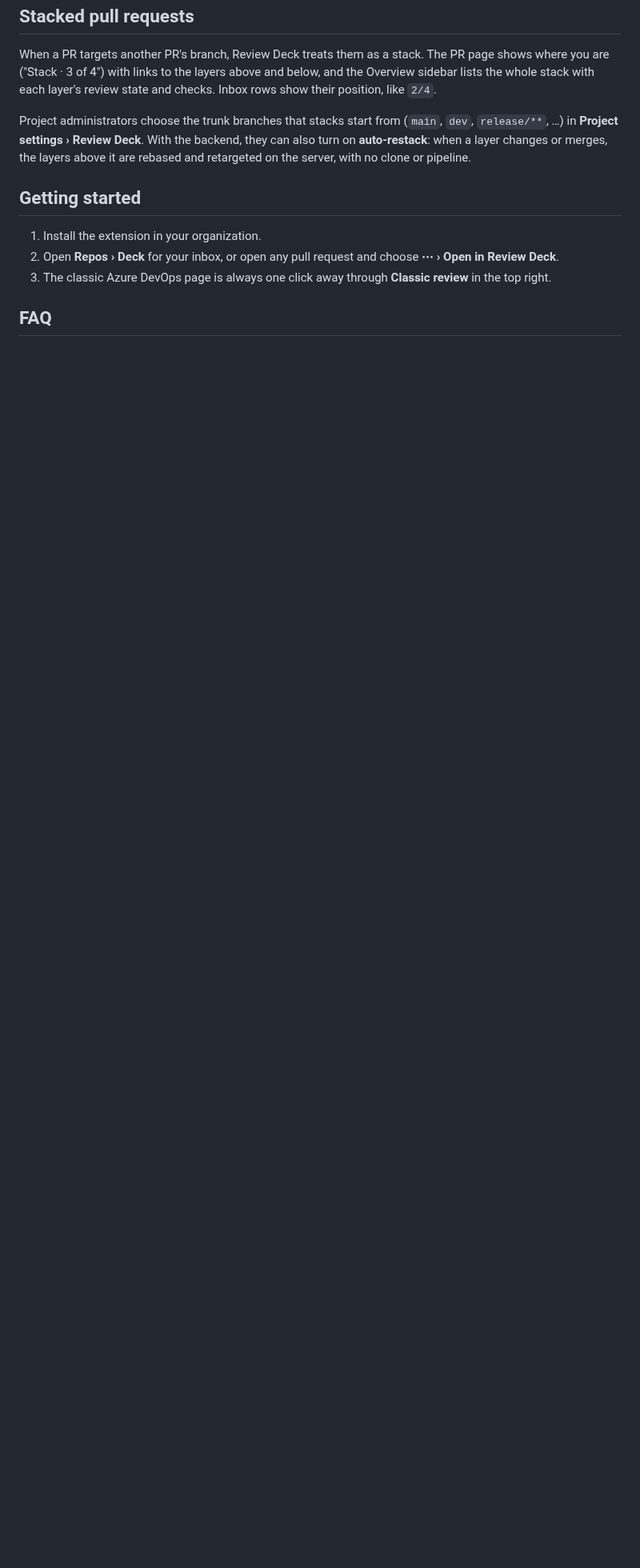
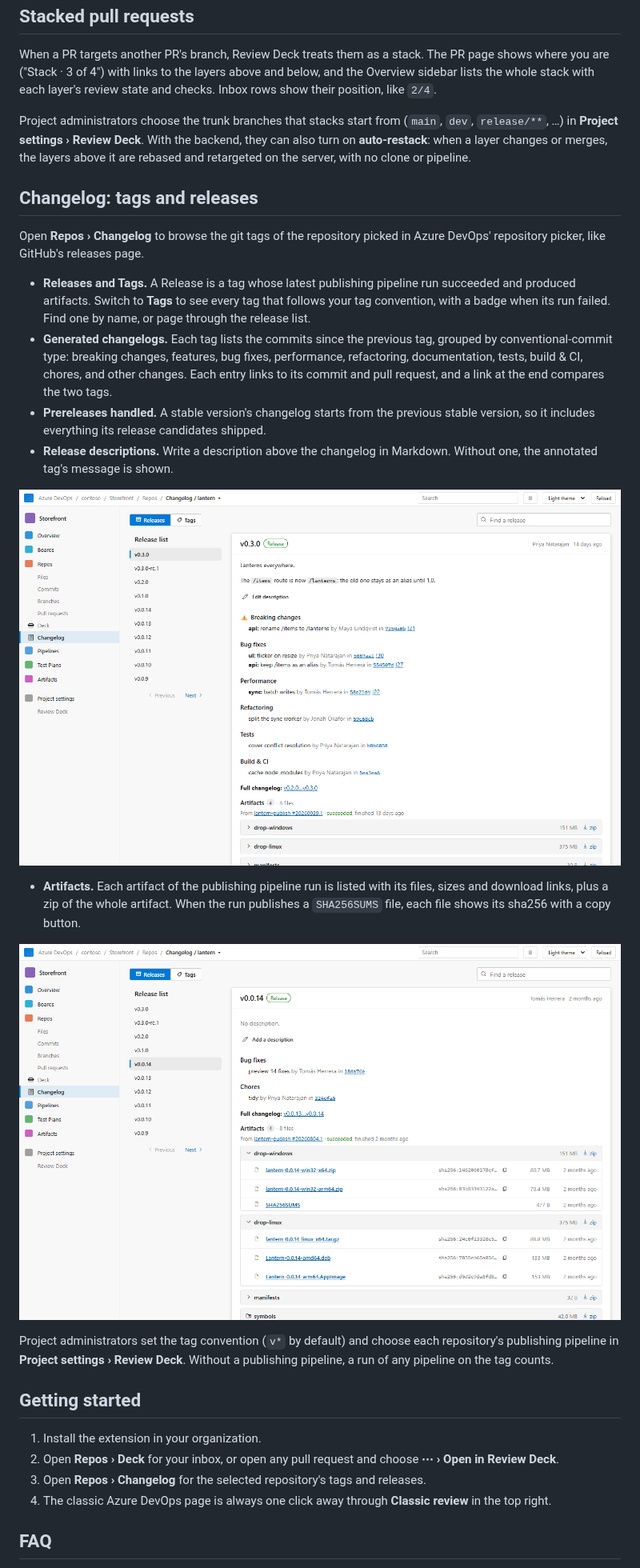
Before and after one commit to les-cabochons/review-deck, a Markdown page: extension/overview.md, the part around one of its changes. Shown at 80% size. Rendered like a GitHub page; pictures changed too: extension/images/marketplace/artifacts.png (added), extension/images/marketplace/changelog.png (added); blank space fills up the shorter version.

```diff
--- a/extension/overview.md
+++ b/extension/overview.md
@@ -52,11 +52,29 @@ When a PR targets another PR's branch, Review Deck treats them as a stack. The P
 
 Project administrators choose the trunk branches that stacks start from (`main`, `dev`, `release/**`, …) in **Project settings › Review Deck**. With the backend, they can also turn on **auto-restack**: when a layer changes or merges, the layers above it are rebased and retargeted on the server, with no clone or pipeline.
 
+## Changelog: tags and releases
+
+Open **Repos › Changelog** to browse the git tags of the repository picked in Azure DevOps' repository picker, like GitHub's releases page.
+
+- **Releases and Tags.** A Release is a tag whose latest publishing pipeline run succeeded and produced artifacts. Switch to **Tags** to see every tag that follows your tag convention, with a badge when its run failed. Find one by name, or page through the release list.
+- **Generated changelogs.** Each tag lists the commits since the previous tag, grouped by conventional-commit type: breaking changes, features, bug fixes, performance, refactoring, documentation, tests, build & CI, chores, and other changes. Each entry links to its commit and pull request, and a link at the end compares the two tags.
+- **Prereleases handled.** A stable version's changelog starts from the previous stable version, so it includes everything its release candidates shipped.
+- **Release descriptions.** Write a description above the changelog in Markdown. Without one, the annotated tag's message is shown.
+
+![A release with its generated changelog](images/marketplace/changelog.png)
+
+- **Artifacts.** Each artifact of the publishing pipeline run is listed with its files, sizes and download links, plus a zip of the whole artifact. When the run publishes a `SHA256SUMS` file, each file shows its sha256 with a copy button.
+
+![Release artifacts with sha256 digests](images/marketplace/artifacts.png)
+
+Project administrators set the tag convention (`v*` by default) and choose each repository's publishing pipeline in **Project settings › Review Deck**. Without a publishing pipeline, a run of any pipeline on the tag counts.
+
 ## Getting started
 
 1. Install the extension in your organization.
 2. Open **Repos › Deck** for your inbox, or open any pull request and choose **⋯ › Open in Review Deck**.
-3. The classic Azure DevOps page is always one click away through **Classic review** in the top right.
+3. Open **Repos › Changelog** for the selected repository's tags and releases.
+4. The classic Azure DevOps page is always one click away through **Classic review** in the top right.
 
 ## FAQ
 
```
Also changed, not shown: other parts of extension/overview.md (+7 -3 lines), 1 other file.
